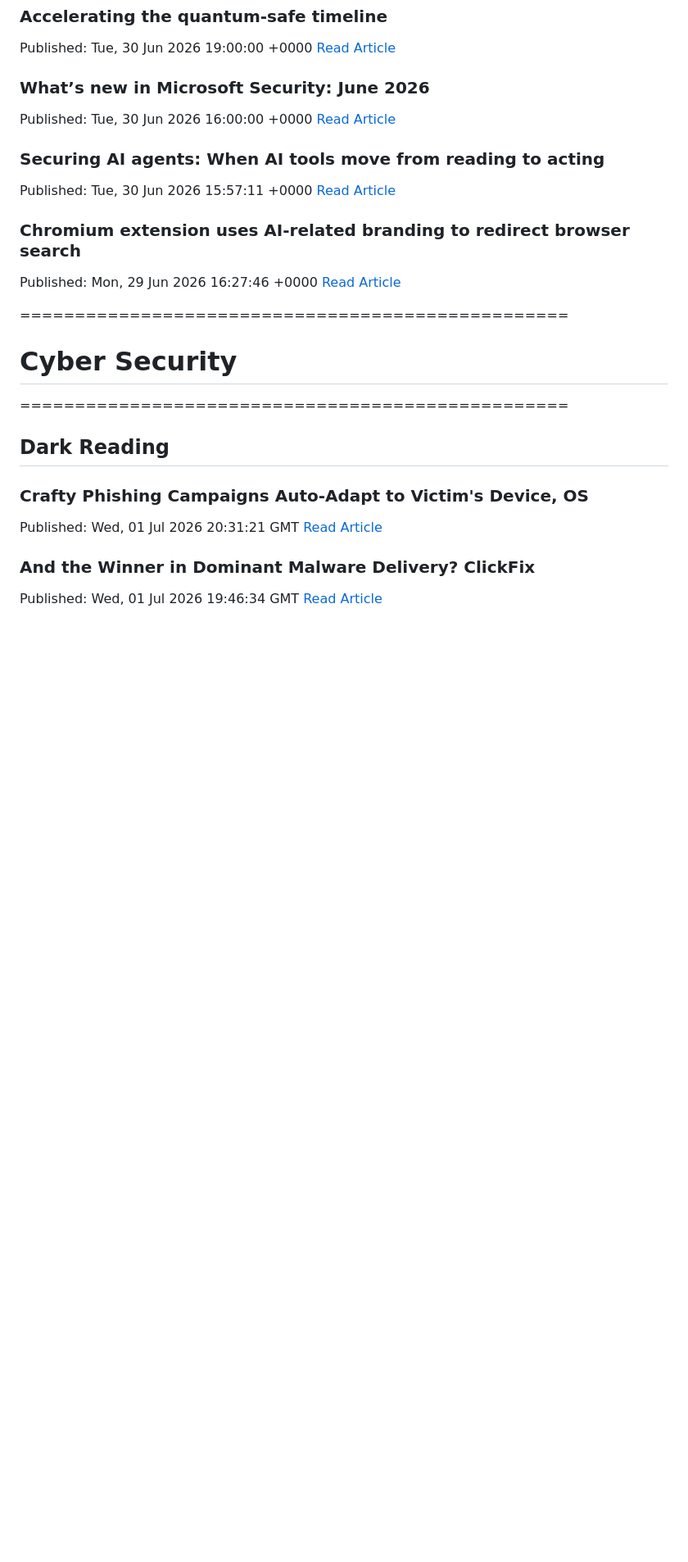
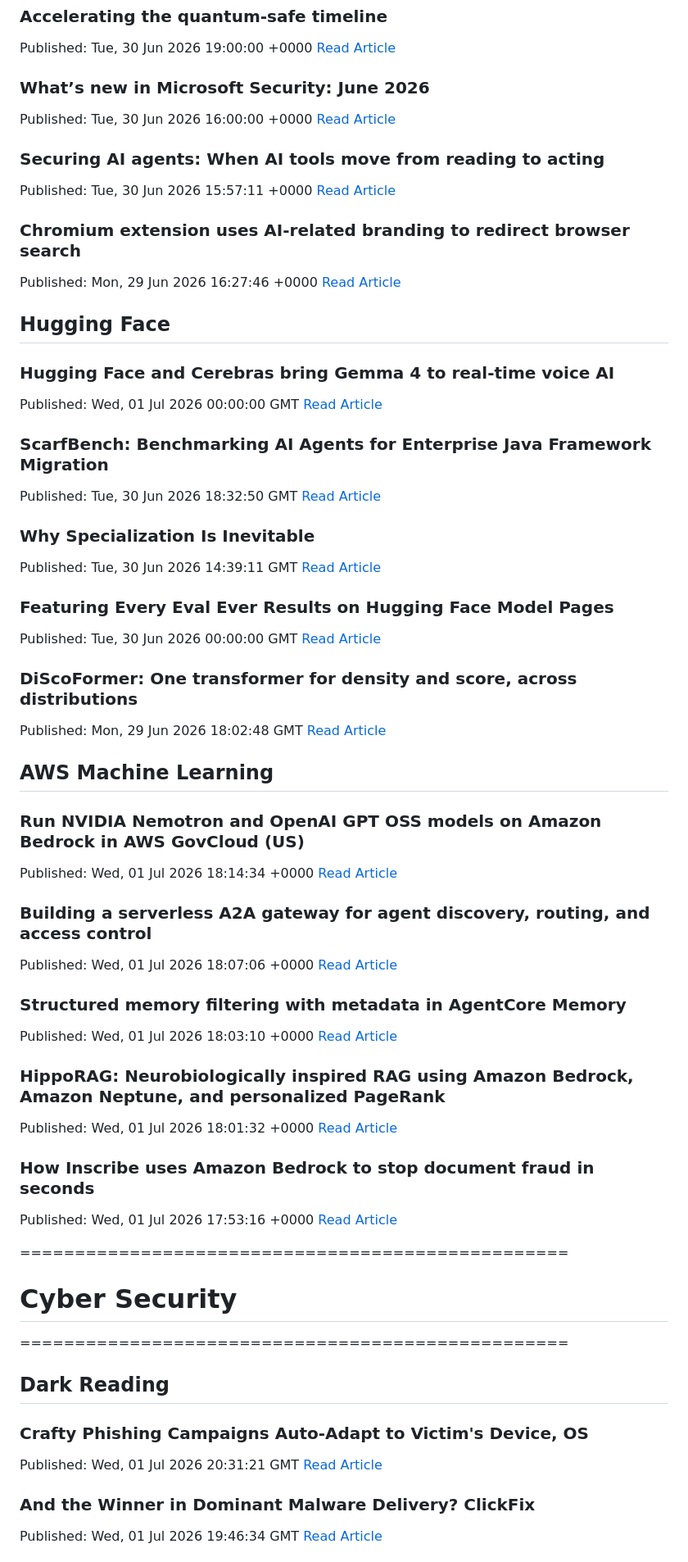
Before and after one commit to xSrkNx/security-weekly, a Markdown page: reports/2026-07-02.md, the part around one of its changes. Shown at 82% size. GitHub-like rendering; blank space fills up the shorter version.

```diff
--- a/reports/2026-07-02.md
+++ b/reports/2026-07-02.md
@@ -115,6 +115,50 @@ Published: Tue, 30 Jun 2026 15:57:11 +0000
 ### Chromium extension uses AI‑related branding to redirect browser search
 Published: Mon, 29 Jun 2026 16:27:46 +0000
 [Read Article](https://www.microsoft.com/en-us/security/blog/2026/06/29/chromium-extension-uses-airelated-branding-redirect-browser-search/)
+
+## Hugging Face
+
+### Hugging Face and Cerebras bring Gemma 4 to real-time voice AI
+Published: Wed, 01 Jul 2026 00:00:00 GMT
+[Read Article](https://huggingface.co/blog/cerebras-gemma4-voice-ai)
+
+### ScarfBench: Benchmarking AI Agents for Enterprise Java Framework Migration
+Published: Tue, 30 Jun 2026 18:32:50 GMT
+[Read Article](https://huggingface.co/blog/ibm-research/scarfbench)
+
+### Why Specialization Is Inevitable
+Published: Tue, 30 Jun 2026 14:39:11 GMT
+[Read Article](https://huggingface.co/blog/Dharma-AI/why-specialization-is-inevitable)
+
+### Featuring Every Eval Ever Results on Hugging Face Model Pages
+Published: Tue, 30 Jun 2026 00:00:00 GMT
+[Read Article](https://huggingface.co/blog/eee-community-evals)
+
+### DiScoFormer: One transformer for density and score, across distributions
+Published: Mon, 29 Jun 2026 18:02:48 GMT
+[Read Article](https://huggingface.co/blog/allenai/discoformer)
+
+## AWS Machine Learning
+
+### Run NVIDIA Nemotron and OpenAI GPT OSS models on Amazon Bedrock in AWS GovCloud (US)
+Published: Wed, 01 Jul 2026 18:14:34 +0000
+[Read Article](https://aws.amazon.com/blogs/machine-learning/run-nvidia-nemotron-and-openai-gpt-oss-models-on-amazon-bedrock-in-aws-govcloud-us/)
+
+### Building a serverless A2A gateway for agent discovery, routing, and access control
+Published: Wed, 01 Jul 2026 18:07:06 +0000
+[Read Article](https://aws.amazon.com/blogs/machine-learning/building-a-serverless-a2a-gateway-for-agent-discovery-routing-and-access-control/)
+
+### Structured memory filtering with metadata in AgentCore Memory
+Published: Wed, 01 Jul 2026 18:03:10 +0000
+[Read Article](https://aws.amazon.com/blogs/machine-learning/structured-memory-filtering-with-metadata-in-agentcore-memory/)
+
+### HippoRAG: Neurobiologically inspired RAG using Amazon Bedrock, Amazon Neptune, and personalized PageRank
+Published: Wed, 01 Jul 2026 18:01:32 +0000
+[Read Article](https://aws.amazon.com/blogs/machine-learning/hipporag-neurobiologically-inspired-rag-using-amazon-bedrock-amazon-neptune-and-personalized-pagerank/)
+
+### How Inscribe uses Amazon Bedrock to stop document fraud in seconds
+Published: Wed, 01 Jul 2026 17:53:16 +0000
+[Read Article](https://aws.amazon.com/blogs/machine-learning/how-inscribe-uses-amazon-bedrock-to-stop-document-fraud-in-seconds/)
 
 
 
```
Also changed, not shown: other parts of reports/2026-07-02.md (+88 -41 lines).
